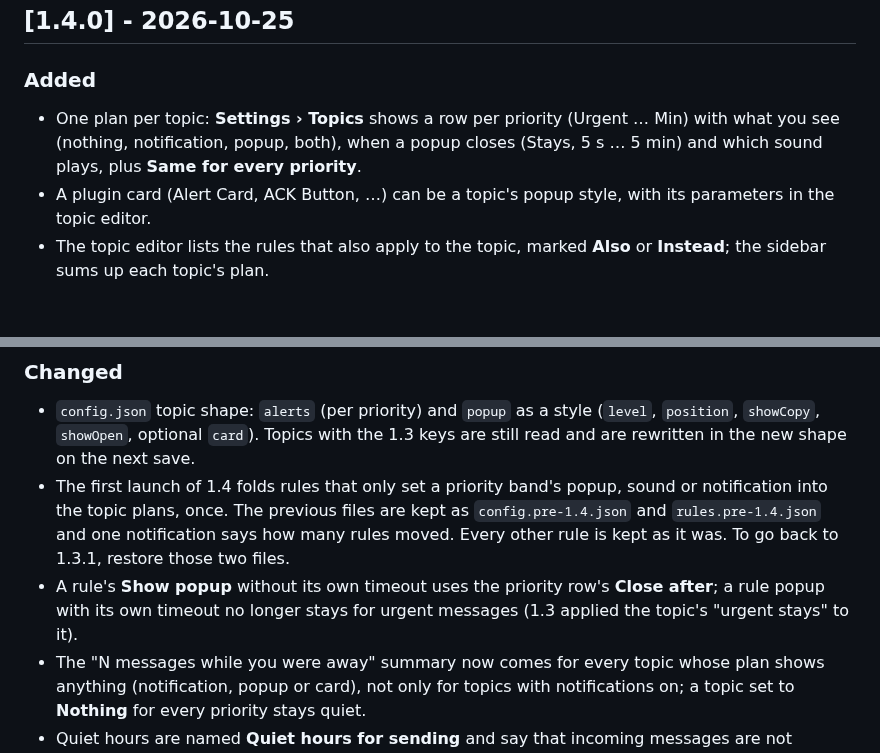
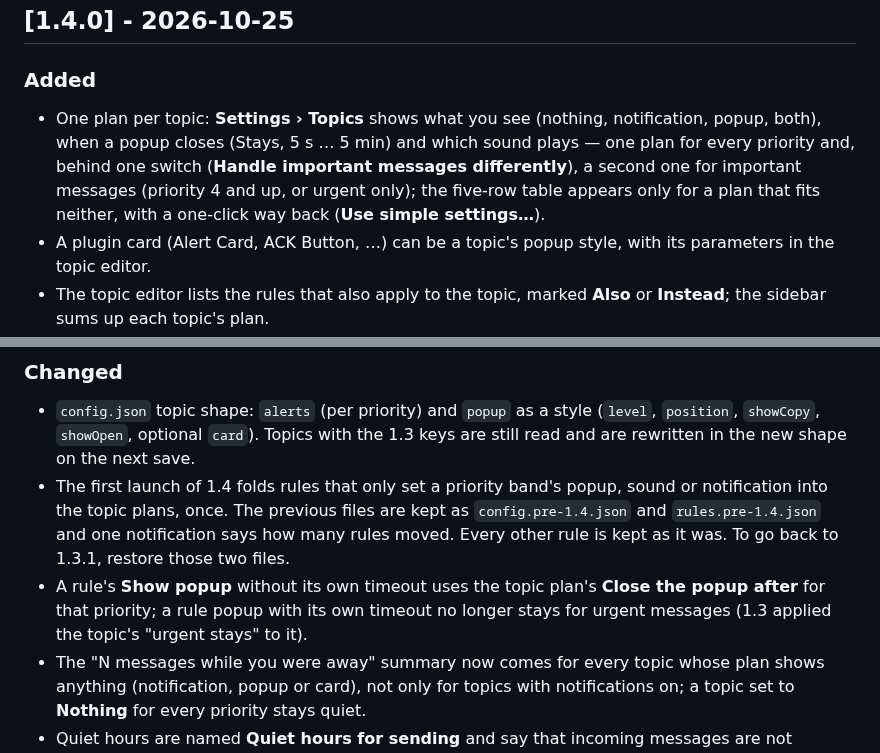
Before and after one commit to roypadina/NtfyBar, a Markdown page: CHANGELOG.md, 2 parts joined by grey strips. Rendered like a GitHub page; blank space fills up the shorter version.

Commit message:
1.4.0: Topics editor shows simple settings first
Co-Authored-By: Claude Opus 5.5 (1M context) <noreply@anthropic.com>
Claude-Session: https://claude.ai/code/session_01148U6btiYHiK8aQketKwUs

```diff
--- a/CHANGELOG.md
+++ b/CHANGELOG.md
@@ -7,7 +7,7 @@ uses [Semantic Versioning](https://semver.org/).
 ## [1.4.0] - 2026-10-25
 
 ### Added
-- One plan per topic: **Settings › Topics** shows a row per priority (Urgent … Min) with what you see (nothing, notification, popup, both), when a popup closes (Stays, 5 s … 5 min) and which sound plays, plus **Same for every priority**.
+- One plan per topic: **Settings › Topics** shows what you see (nothing, notification, popup, both), when a popup closes (Stays, 5 s … 5 min) and which sound plays — one plan for every priority and, behind one switch (**Handle important messages differently**), a second one for important messages (priority 4 and up, or urgent only); the five-row table appears only for a plan that fits neither, with a one-click way back (**Use simple settings…**).
 - A plugin card (Alert Card, ACK Button, …) can be a topic's popup style, with its parameters in the topic editor.
 - The topic editor lists the rules that also apply to the topic, marked **Also** or **Instead**; the sidebar sums up each topic's plan.
 - Rules say **Also do the actions below** or **Instead of the topic's plan**, and the rule list shows each rule's topics.
@@ -17,7 +17,7 @@ uses [Semantic Versioning](https://semver.org/).
 ### Changed
 - `config.json` topic shape: `alerts` (per priority) and `popup` as a style (`level`, `position`, `showCopy`, `showOpen`, optional `card`). Topics with the 1.3 keys are still read and are rewritten in the new shape on the next save.
 - The first launch of 1.4 folds rules that only set a priority band's popup, sound or notification into the topic plans, once. The previous files are kept as `config.pre-1.4.json` and `rules.pre-1.4.json` and one notification says how many rules moved. Every other rule is kept as it was. To go back to 1.3.1, restore those two files.
-- A rule's **Show popup** without its own timeout uses the priority row's **Close after**; a rule popup with its own timeout no longer stays for urgent messages (1.3 applied the topic's "urgent stays" to it).
+- A rule's **Show popup** without its own timeout uses the topic plan's **Close the popup after** for that priority; a rule popup with its own timeout no longer stays for urgent messages (1.3 applied the topic's "urgent stays" to it).
 - The "N messages while you were away" summary now comes for every topic whose plan shows anything (notification, popup or card), not only for topics with notifications on; a topic set to **Nothing** for every priority stays quiet.
 - Quiet hours are named **Quiet hours for sending** and say that incoming messages are not affected.
 - The rule action `builtin.ignore` is shown as **Skip the topic's plan** (same id).
```
Also changed, not shown: README.md (+2 -1 lines), docs/screenshots/settings-topics.png, 5 other files.
